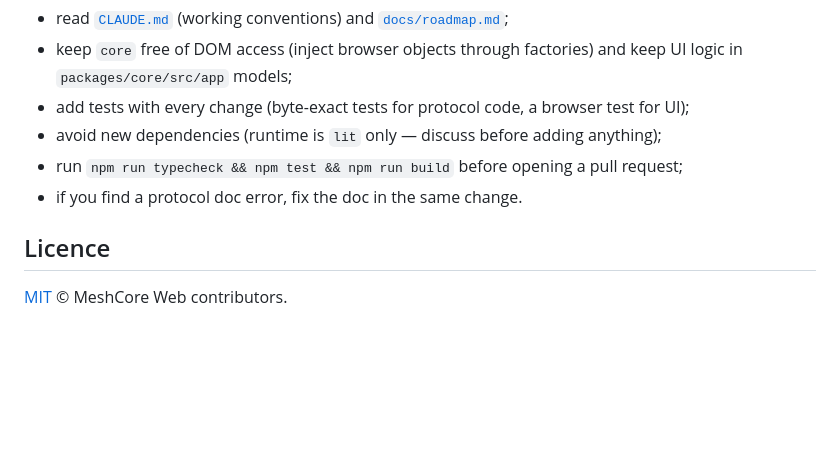
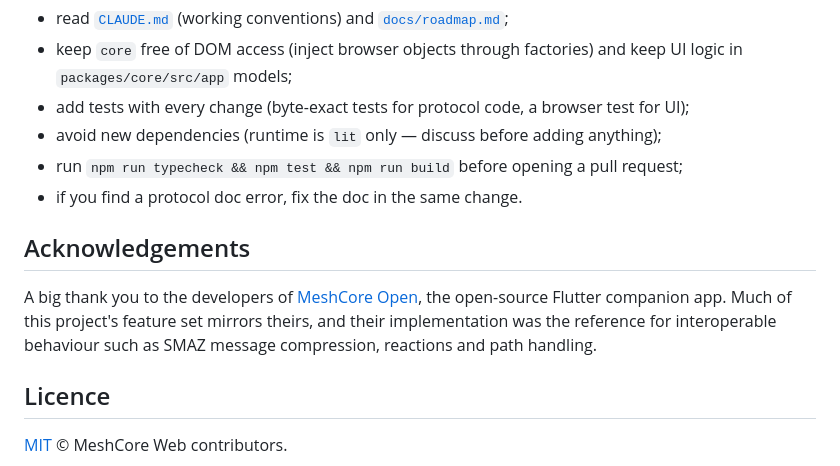
Before and after one commit to RByers/meshcore-web, a Markdown page: README.md, the part around the change. Rendered like a GitHub page; blank space fills up the shorter version.

Commit message:
Add acknowledgement of the MeshCore Open developers to the README
Co-Authored-By: Claude Fable 5.1 <noreply@anthropic.com>
Claude-Session: https://claude.ai/code/session_01T4UTCNXF2n2LtGhY6d2uPB

```diff
--- a/README.md
+++ b/README.md
@@ -140,6 +140,13 @@ Contributions are welcome. Please:
 - run `npm run typecheck && npm test && npm run build` before opening a pull request;
 - if you find a protocol doc error, fix the doc in the same change.
 
+## Acknowledgements
+
+A big thank you to the developers of [MeshCore Open](https://github.com/zjs81/meshcore-open),
+the open-source Flutter companion app. Much of this project's feature set mirrors theirs, and
+their implementation was the reference for interoperable behaviour such as SMAZ message
+compression, reactions and path handling.
+
 ## Licence
 
 [MIT](LICENSE) © MeshCore Web contributors.
```
